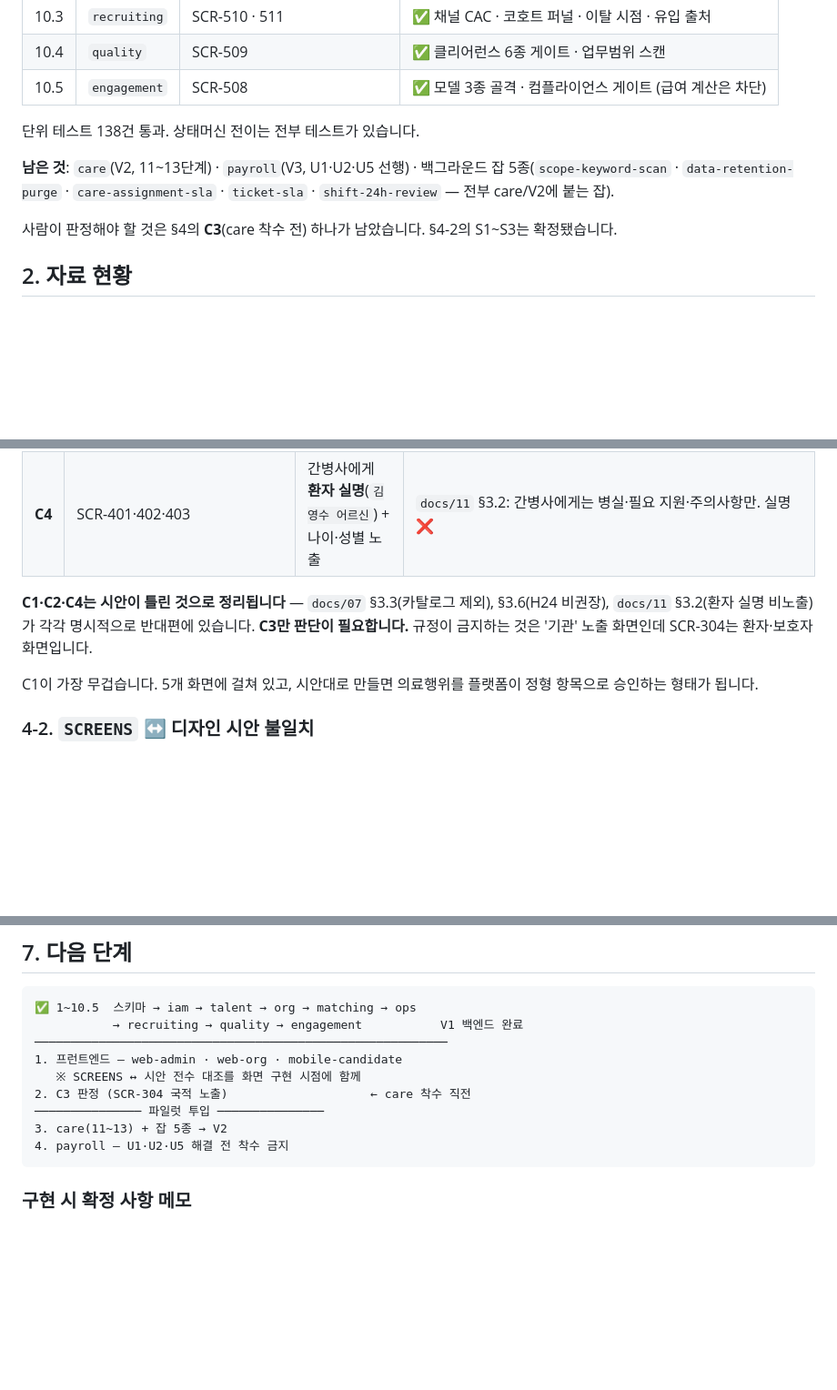
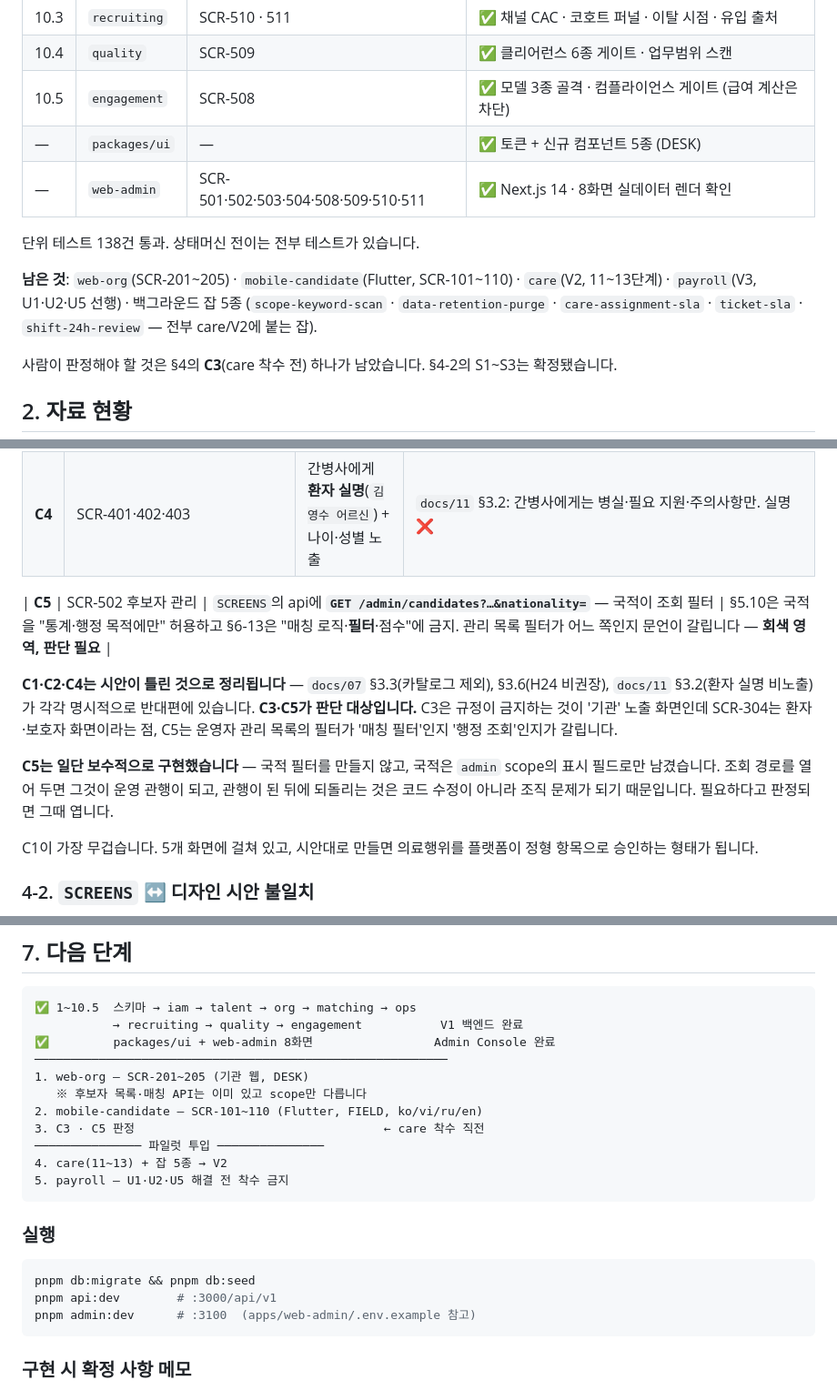
Before and after one commit to lnkbus/carelink, a Markdown page: README.md, 3 parts joined by grey strips. Shown at 91% size. Drawn GitHub-style; blank space fills up the shorter version.

Commit message:
docs: Admin Console 완료 반영 + C5(SCR-502 국적 필터) 기록
SCREENS의 SCR-502가 국적을 조회 필터로 적고 있는데 §6-13은 필터 사용을
금지합니다. 관리 목록 필터가 '매칭 필터'인지 '행정 조회'인지 문언이 갈립니다.
일단 필터를 만들지 않는 쪽으로 구현하고 판정 대상으로 올려 둡니다 —
조회 경로가 한번 열리면 그것이 운영 관행이 되고, 그 뒤에 되돌리는 것은
코드 수정이 아니라 조직 문제가 됩니다.

Co-Authored-By: Claude Opus 5 <noreply@anthropic.com>
Claude-Session: https://claude.ai/code/session_01QRSkM4FMxdsEBXTw8hEj7M

````diff
--- a/README.md
+++ b/README.md
@@ -24,11 +24,14 @@ PostgreSQL 16 + Redis 실환경에서 인증 → 프로필 → 서류 → 여정
 | 10.3 | `recruiting` | SCR-510 · 511 | ✅ 채널 CAC · 코호트 퍼널 · 이탈 시점 · 유입 출처 |
 | 10.4 | `quality` | SCR-509 | ✅ 클리어런스 6종 게이트 · 업무범위 스캔 |
 | 10.5 | `engagement` | SCR-508 | ✅ 모델 3종 골격 · 컴플라이언스 게이트 (급여 계산은 차단) |
+| — | `packages/ui` | — | ✅ 토큰 + 신규 컴포넌트 5종 (DESK) |
+| — | `web-admin` | SCR-501·502·503·504·508·509·510·511 | ✅ Next.js 14 · 8화면 실데이터 렌더 확인 |
 
 단위 테스트 138건 통과. 상태머신 전이는 전부 테스트가 있습니다.
 
-**남은 것**: `care`(V2, 11~13단계) · `payroll`(V3, U1·U2·U5 선행) ·
-백그라운드 잡 5종(`scope-keyword-scan` · `data-retention-purge` · `care-assignment-sla` ·
+**남은 것**: `web-org`(SCR-201~205) · `mobile-candidate`(Flutter, SCR-101~110) ·
+`care`(V2, 11~13단계) · `payroll`(V3, U1·U2·U5 선행) · 백그라운드 잡 5종
+(`scope-keyword-scan` · `data-retention-purge` · `care-assignment-sla` ·
 `ticket-sla` · `shift-24h-review` — 전부 care/V2에 붙는 잡).
 
 사람이 판정해야 할 것은 §4의 **C3**(care 착수 전) 하나가 남았습니다.
@@ -134,9 +137,16 @@ PostgreSQL 16 + Redis 실환경에서 인증 → 프로필 → 서류 → 여정
 | **C3** | SCR-304 간병사 카드 | `경력 3년 2개월 · **베트남**` — 국적 노출 (3명 전부) | `docs/07` §2.2는 "**기관** 노출 화면에 국적 표시 금지"라 문언상 환자·보호자 화면을 직접 다루지 않습니다. 다만 D6·§5.10의 취지와는 어긋납니다 — **회색 영역, 판단 필요** |
 | **C4** | SCR-401·402·403 | 간병사에게 **환자 실명**(`김영수 어르신`) + 나이·성별 노출 | `docs/11` §3.2: 간병사에게는 병실·필요 지원·주의사항만. 실명 ❌ |
 
+| **C5** | SCR-502 후보자 관리 | `SCREENS`의 api에 **`GET /admin/candidates?…&nationality=`** — 국적이 조회 필터 | §5.10은 국적을 "통계·행정 목적에만" 허용하고 §6-13은 "매칭 로직·**필터**·점수"에 금지. 관리 목록 필터가 어느 쪽인지 문언이 갈립니다 — **회색 영역, 판단 필요** |
+
 **C1·C2·C4는 시안이 틀린 것으로 정리됩니다** — `docs/07` §3.3(카탈로그 제외), §3.6(H24 비권장),
 `docs/11` §3.2(환자 실명 비노출)가 각각 명시적으로 반대편에 있습니다.
-**C3만 판단이 필요합니다.** 규정이 금지하는 것은 '기관' 노출 화면인데 SCR-304는 환자·보호자 화면입니다.
+**C3·C5가 판단 대상입니다.** C3은 규정이 금지하는 것이 '기관' 노출 화면인데 SCR-304는 환자·보호자 화면이라는 점,
+C5는 운영자 관리 목록의 필터가 '매칭 필터'인지 '행정 조회'인지가 갈립니다.
+
+**C5는 일단 보수적으로 구현했습니다** — 국적 필터를 만들지 않고, 국적은 `admin` scope의
+표시 필드로만 남겼습니다. 조회 경로를 열어 두면 그것이 운영 관행이 되고, 관행이 된 뒤에
+되돌리는 것은 코드 수정이 아니라 조직 문제가 되기 때문입니다. 필요하다고 판정되면 그때 엽니다.
 
 C1이 가장 무겁습니다. 5개 화면에 걸쳐 있고, 시안대로 만들면 의료행위를 플랫폼이
 정형 항목으로 승인하는 형태가 됩니다.
@@ -216,13 +226,23 @@ MVP 초기 공급의 주력)는 절차가 없고, `REQUIRES_CONVERSION`(D-10→E
 ```
 ✅ 1~10.5  스키마 → iam → talent → org → matching → ops
            → recruiting → quality → engagement           V1 백엔드 완료
+✅         packages/ui + web-admin 8화면                 Admin Console 완료
 ──────────────────────────────────────────────────────────
-1. 프런트엔드 — web-admin · web-org · mobile-candidate
-   ※ SCREENS ↔ 시안 전수 대조를 화면 구현 시점에 함께
-2. C3 판정 (SCR-304 국적 노출)                    ← care 착수 직전
+1. web-org — SCR-201~205 (기관 웹, DESK)
+   ※ 후보자 목록·매칭 API는 이미 있고 scope만 다릅니다
+2. mobile-candidate — SCR-101~110 (Flutter, FIELD, ko/vi/ru/en)
+3. C3 · C5 판정                                   ← care 착수 직전
 ─────────────── 파일럿 투입 ───────────────
-3. care(11~13) + 잡 5종 → V2
-4. payroll — U1·U2·U5 해결 전 착수 금지
+4. care(11~13) + 잡 5종 → V2
+5. payroll — U1·U2·U5 해결 전 착수 금지
+```
+
+### 실행
+
+```bash
+pnpm db:migrate && pnpm db:seed
+pnpm api:dev        # :3000/api/v1
+pnpm admin:dev      # :3100  (apps/web-admin/.env.example 참고)
 ```
 
 ### 구현 시 확정 사항 메모
````
